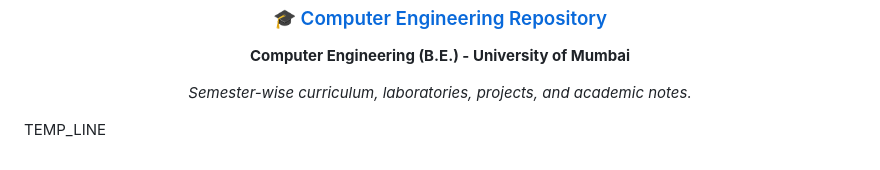
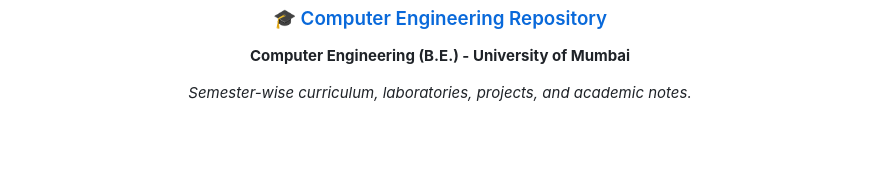
Before and after one commit to Amey-Thakur/DATA-STRUCTURES-AND-DATA-STRUCTURES-LAB, a Markdown page: README.md, the part around the change. GitHub-like rendering; blank space fills up the shorter version.

Commit message:
DS
Co-authored-by: Mega Satish <mega.modha@gmail.com>

```diff
--- a/README.md
+++ b/README.md
@@ -327,6 +327,3 @@ Special thanks to the mentors and peers whose encouragement, discussions, and su
   *Semester-wise curriculum, laboratories, projects, and academic notes.*
 
 </div>
-
-
-TEMP_LINE
```
